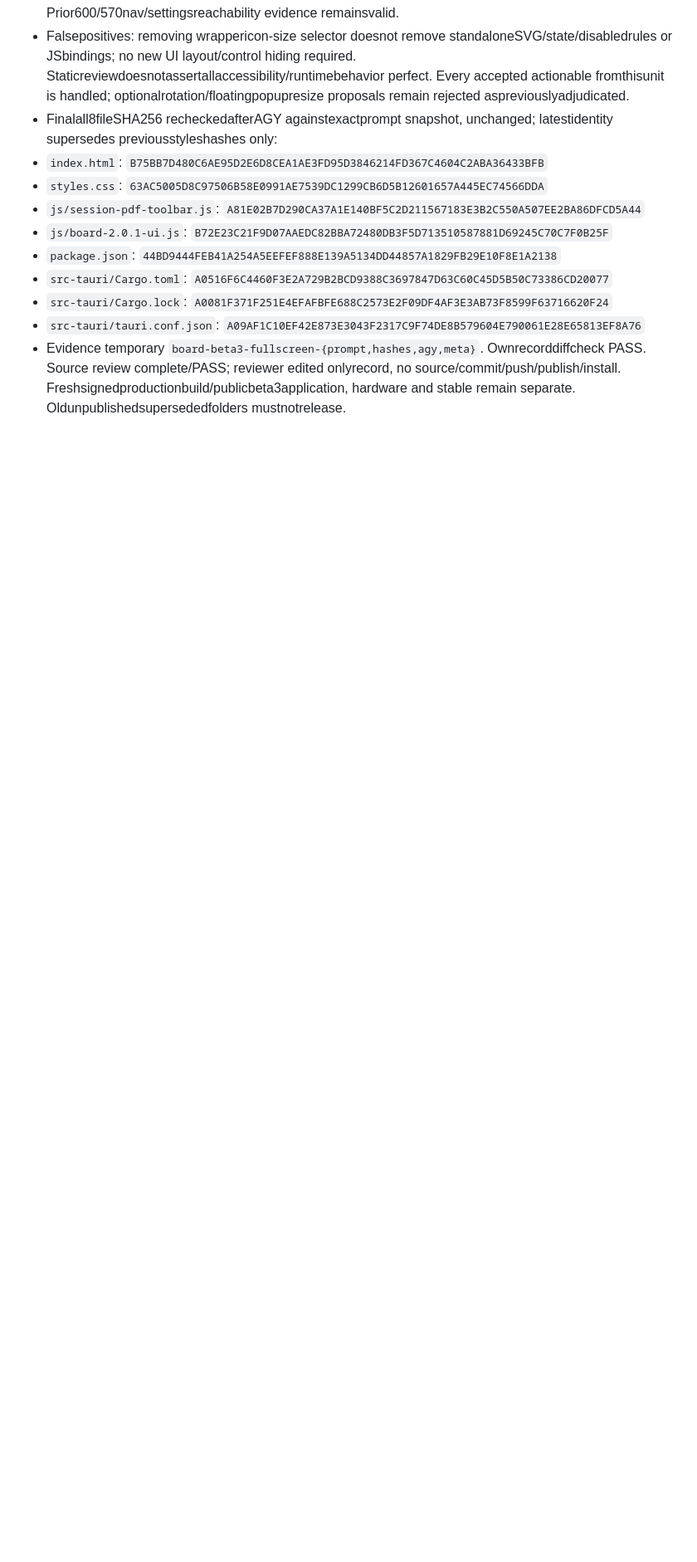
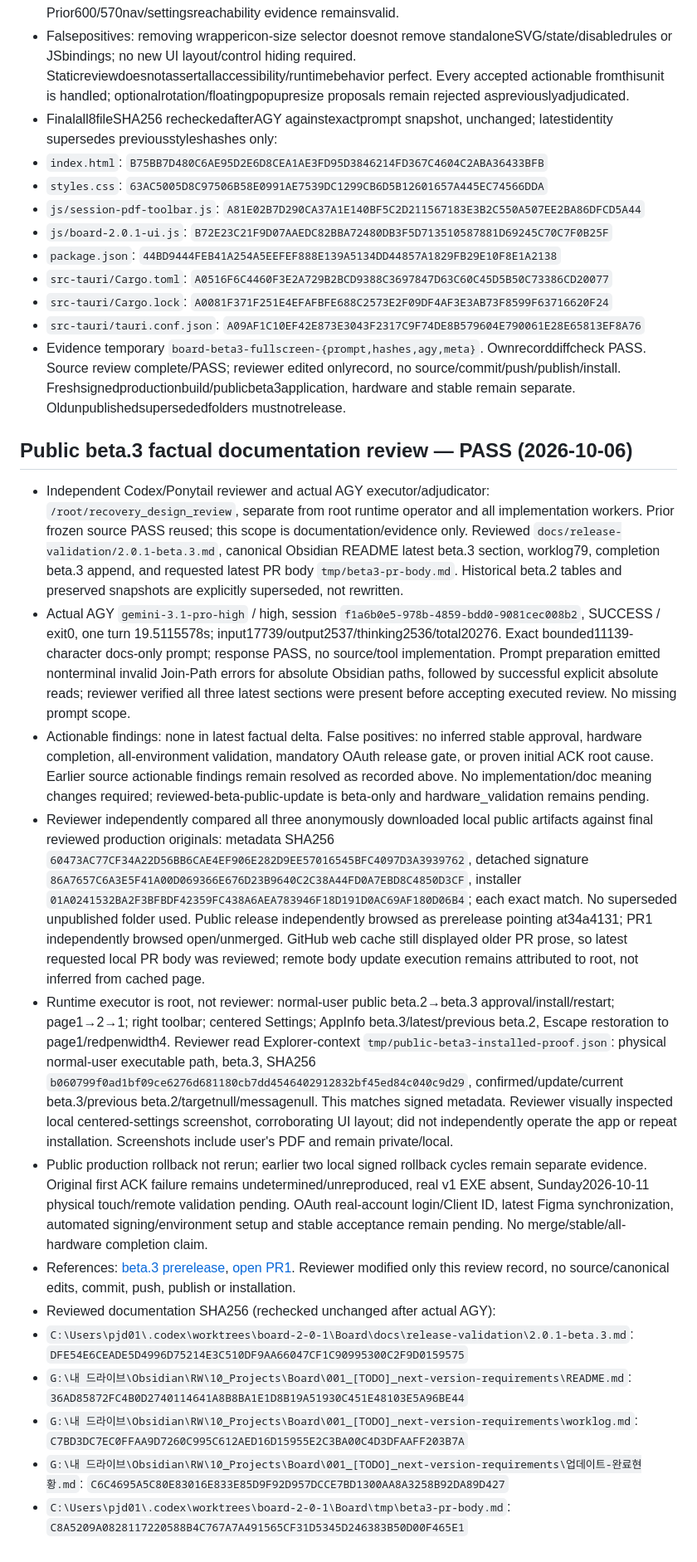
Before and after one commit to rightway-p/BoardCanvas, a Markdown page: docs/reviews/board-2.0.1-beta.3-toolbar.md, the part around the change. Shown at 83% size. Rendered like a GitHub page; blank space fills up the shorter version.

Commit message:
docs: record verified public beta 3 update

```diff
--- a/docs/reviews/board-2.0.1-beta.3-toolbar.md
+++ b/docs/reviews/board-2.0.1-beta.3-toolbar.md
@@ -64,3 +64,19 @@ Root observed actual900x570floating Settings→screen textbutton fullscreen labe
 - `src-tauri/Cargo.lock`: `A0081F371F251E4EFAFBFE688C2573E2F09DF4AF3E3AB73F8599F63716620F24`
 - `src-tauri/tauri.conf.json`: `A09AF1C10EF42E873E3043F2317C9F74DE8B579604E790061E28E65813EF8A76`
 - Evidence temporary `board-beta3-fullscreen-{prompt,hashes,agy,meta}`. Ownrecorddiffcheck PASS. Source review complete/PASS; reviewer edited onlyrecord, no source/commit/push/publish/install. Freshsignedproductionbuild/publicbeta3application, hardware and stable remain separate. Oldunpublishedsupersededfolders mustnotrelease.
+
+## Public beta.3 factual documentation review — PASS (2026-10-06)
+
+- Independent Codex/Ponytail reviewer and actual AGY executor/adjudicator: `/root/recovery_design_review`, separate from root runtime operator and all implementation workers. Prior frozen source PASS reused; this scope is documentation/evidence only. Reviewed `docs/release-validation/2.0.1-beta.3.md`, canonical Obsidian README latest beta.3 section, worklog79, completion beta.3 append, and requested latest PR body `tmp/beta3-pr-body.md`. Historical beta.2 tables and preserved snapshots are explicitly superseded, not rewritten.
+- Actual AGY `gemini-3.1-pro-high` / high, session `f1a6b0e5-978b-4859-bdd0-9081cec008b2`, SUCCESS / exit0, one turn 19.5115578s; input17739/output2537/thinking2536/total20276. Exact bounded11139-character docs-only prompt; response PASS, no source/tool implementation. Prompt preparation emitted nonterminal invalid Join-Path errors for absolute Obsidian paths, followed by successful explicit absolute reads; reviewer verified all three latest sections were present before accepting executed review. No missing prompt scope.
+- Actionable findings: none in latest factual delta. False positives: no inferred stable approval, hardware completion, all-environment validation, mandatory OAuth release gate, or proven initial ACK root cause. Earlier source actionable findings remain resolved as recorded above. No implementation/doc meaning changes required; reviewed-beta-public-update is beta-only and hardware_validation remains pending.
+- Reviewer independently compared all three anonymously downloaded local public artifacts against final reviewed production originals: metadata SHA256 `60473AC77CF34A22D56BB6CAE4EF906E282D9EE57016545BFC4097D3A3939762`, detached signature `86A7657C6A3E5F41A00D069366E676D23B9640C2C38A44FD0A7EBD8C4850D3CF`, installer `01A0241532BA2F3BFBDF42359FC438A6AEA783946F18D191D0AC69AF180D06B4`; each exact match. No superseded unpublished folder used. Public release independently browsed as prerelease pointing at34a4131; PR1 independently browsed open/unmerged. GitHub web cache still displayed older PR prose, so latest requested local PR body was reviewed; remote body update execution remains attributed to root, not inferred from cached page.
+- Runtime executor is root, not reviewer: normal-user public beta.2→beta.3 approval/install/restart; page1→2→1; right toolbar; centered Settings; AppInfo beta.3/latest/previous beta.2, Escape restoration to page1/redpenwidth4. Reviewer read Explorer-context `tmp/public-beta3-installed-proof.json`: physical normal-user executable path, beta.3, SHA256 `b060799f0ad1bf09ce6276d681180cb7dd4546402912832bf45ed84c040c9d29`, confirmed/update/current beta.3/previous beta.2/targetnull/messagenull. This matches signed metadata. Reviewer visually inspected local centered-settings screenshot, corroborating UI layout; did not independently operate the app or repeat installation. Screenshots include user's PDF and remain private/local.
+- Public production rollback not rerun; earlier two local signed rollback cycles remain separate evidence. Original first ACK failure remains undetermined/unreproduced, real v1 EXE absent, Sunday2026-10-11 physical touch/remote validation pending. OAuth real-account login/Client ID, latest Figma synchronization, automated signing/environment setup and stable acceptance remain pending. No merge/stable/all-hardware completion claim.
+- References: [beta.3 prerelease](https://github.com/rightway-p/BoardCanvas/releases/tag/v2.0.1-beta.3), [open PR1](https://github.com/rightway-p/BoardCanvas/pull/1). Reviewer modified only this review record, no source/canonical edits, commit, push, publish or installation.
+- Reviewed documentation SHA256 (rechecked unchanged after actual AGY):
+- `C:\Users\pjd01\.codex\worktrees\board-2-0-1\Board\docs\release-validation\2.0.1-beta.3.md`: `DFE54E6CEADE5D4996D75214E3C510DF9AA66047CF1C90995300C2F9D0159575`
+- `G:\내 드라이브\Obsidian\RW\10_Projects\Board\001_[TODO]_next-version-requirements\README.md`: `36AD85872FC4B0D2740114641A8B8BA1E1D8B19A51930C451E48103E5A96BE44`
+- `G:\내 드라이브\Obsidian\RW\10_Projects\Board\001_[TODO]_next-version-requirements\worklog.md`: `C7BD3DC7EC0FFAA9D7260C995C612AED16D15955E2C3BA00C4D3DFAAFF203B7A`
+- `G:\내 드라이브\Obsidian\RW\10_Projects\Board\001_[TODO]_next-version-requirements\업데이트-완료현황.md`: `C6C4695A5C80E83016E833E85D9F92D957DCCE7BD1300AA8A3258B92DA89D427`
+- `C:\Users\pjd01\.codex\worktrees\board-2-0-1\Board\tmp\beta3-pr-body.md`: `C8A5209A0828117220588B4C767A7A491565CF31D5345D246383B50D00F465E1`
```
Also changed, not shown: docs/release-validation/2.0.1-beta.3.md (added, +26 -0 lines).
